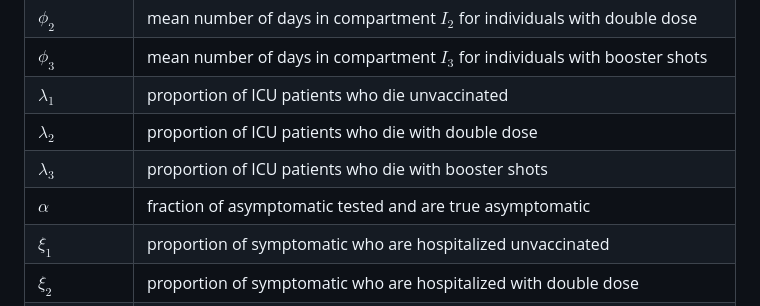
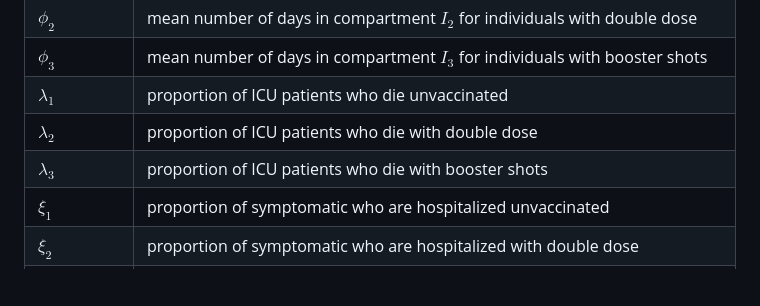
Before and after one commit to francisanokye/SEARCH-ID-MODEL, a Markdown page: README.md, the part around the change. GitHub-like rendering; blank space fills up the shorter version.

```diff
--- a/README.md
+++ b/README.md
@@ -94,7 +94,6 @@ The size of the total population is,  $N = S1 +V2 + V3 + E_{1,2,3} + A_{1,2,3}
 | $\lambda_{1}$ | proportion of ICU patients who die unvaccinated |
 | $\lambda_{2}$ | proportion of ICU patients who die with double dose |
 | $\lambda_{3}$ | proportion of ICU patients who die with booster shots |
-|$\alpha$ | fraction of asymptomatic tested and are true asymptomatic |
 |$\xi_{1}$ | proportion of symptomatic who are hospitalized unvaccinated |
 |$\xi_{2}$ | proportion of symptomatic who are hospitalized with double dose |
 |$\xi_{3}$ | proportion of symptomatic who are hospitalized with booster shots |
```
